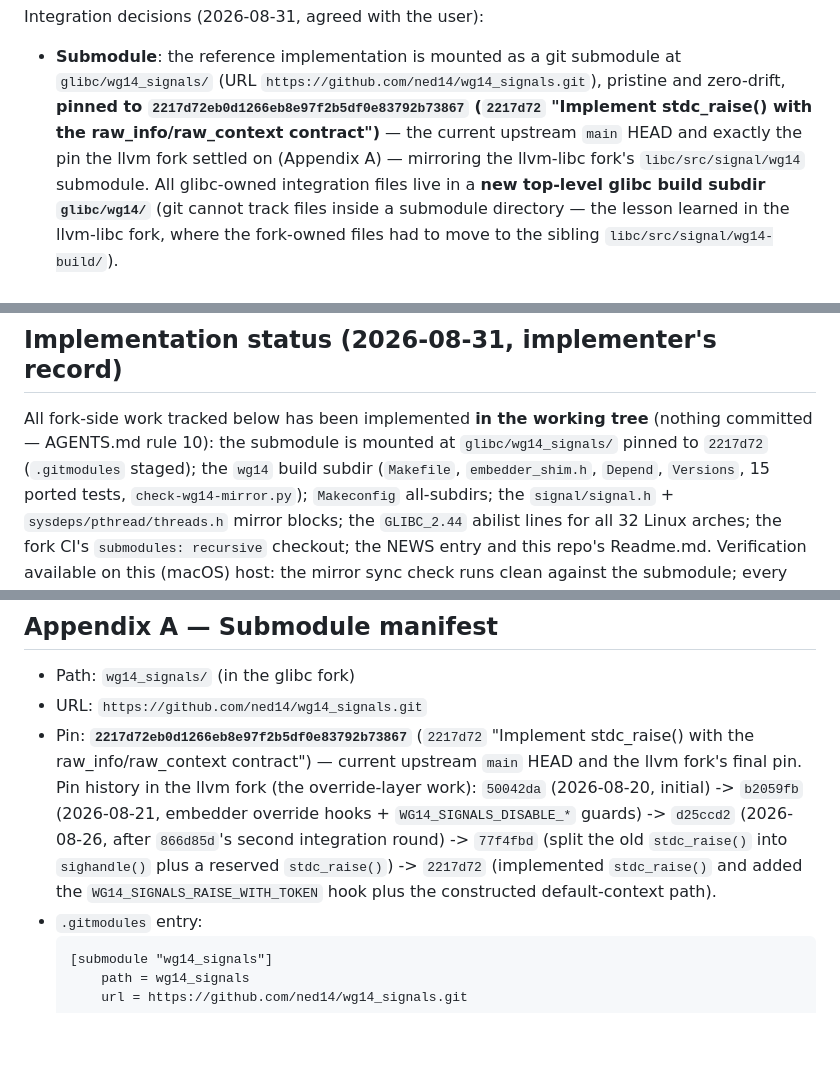
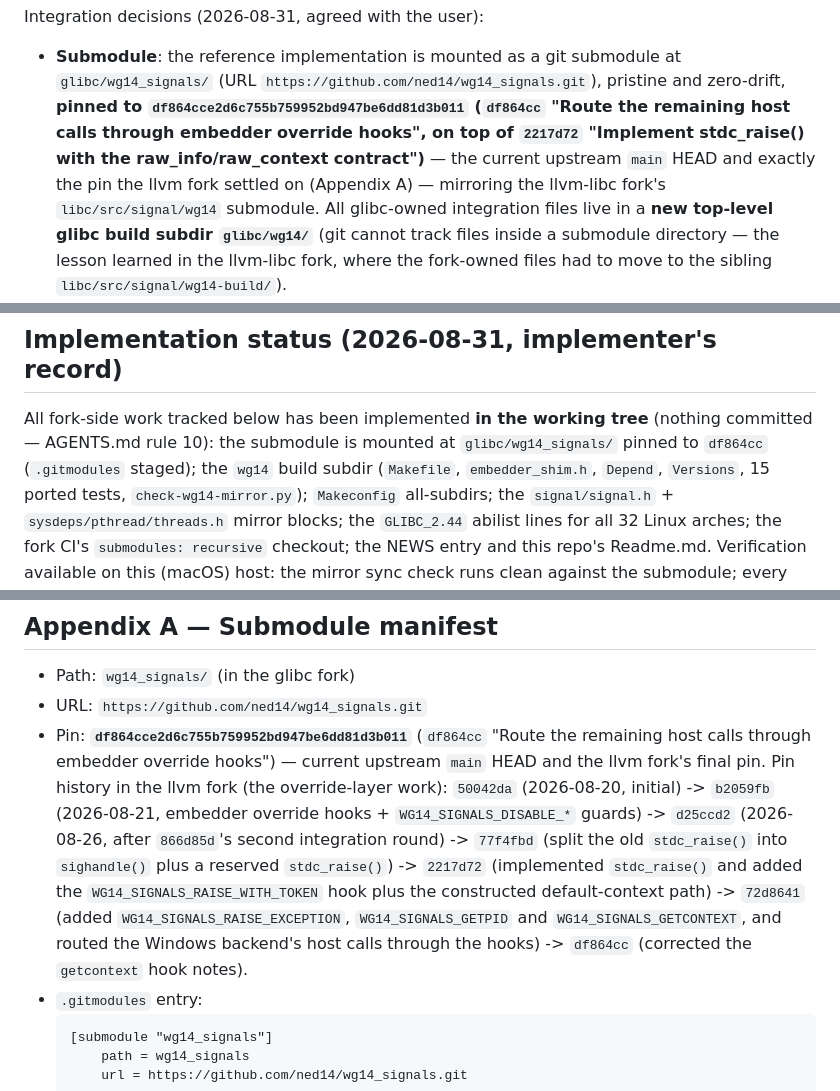
Before and after one commit to ned14/wg14_signals, a Markdown page: plans/glibc-fork.md, 3 parts joined by grey strips. Drawn GitHub-style; blank space fills up the shorter version.

Commit message:
Refresh the fork-plan pin references to the host-call hook commit.

````diff
--- a/plans/glibc-fork.md
+++ b/plans/glibc-fork.md
@@ -52,9 +52,11 @@ Integration decisions (2026-08-31, agreed with the user):
 - **Submodule**: the reference implementation is mounted as a git submodule
   at `glibc/wg14_signals/` (URL `https://github.com/ned14/wg14_signals.git`),
   pristine and zero-drift, **pinned to
-  `2217d72eb0d1266eb8e97f2b5df0e83792b73867` (`2217d72` "Implement stdc_raise()
-  with the raw_info/raw_context contract")** — the current upstream `main`
-  HEAD and exactly the pin the llvm fork settled on (Appendix A) — mirroring
+  `df864cce2d6c755b759952bd947be6dd81d3b011` (`df864cc` "Route the remaining
+  host calls through embedder override hooks", on top of `2217d72` "Implement
+  stdc_raise() with the raw_info/raw_context contract")** — the current
+  upstream `main` HEAD and exactly the pin the llvm fork settled on
+  (Appendix A) — mirroring
   the llvm-libc fork's `libc/src/signal/wg14` submodule. All glibc-owned
   integration files live in a **new top-level glibc build subdir
   `glibc/wg14/`** (git cannot track files inside a submodule directory — the
@@ -81,7 +83,7 @@ stated otherwise.
 
 All fork-side work tracked below has been implemented **in the working
 tree** (nothing committed — AGENTS.md rule 10): the submodule is mounted
-at `glibc/wg14_signals/` pinned to `2217d72` (`.gitmodules` staged); the
+at `glibc/wg14_signals/` pinned to `df864cc` (`.gitmodules` staged); the
 `wg14` build subdir (`Makefile`, `embedder_shim.h`, `Depend`, `Versions`,
 15 ported tests, `check-wg14-mirror.py`); `Makeconfig` all-subdirs; the
 `signal/signal.h` + `sysdeps/pthread/threads.h` mirror blocks; the
@@ -1735,17 +1737,19 @@ results" block before and after.
 
 - Path: `wg14_signals/` (in the glibc fork)
 - URL: `https://github.com/ned14/wg14_signals.git`
-- Pin: **`2217d72eb0d1266eb8e97f2b5df0e83792b73867`** (`2217d72`
-  "Implement stdc_raise() with the raw_info/raw_context contract") —
-  current upstream `main` HEAD and the llvm fork's final pin. Pin
-  history in the llvm fork (the override-layer work): `50042da`
-  (2026-08-20, initial) -> `b2059fb` (2026-08-21, embedder override
-  hooks + `WG14_SIGNALS_DISABLE_*` guards) -> `d25ccd2` (2026-08-26,
-  after `866d85d`'s second integration round) -> `77f4fbd` (split the old
-  `stdc_raise()` into `sighandle()` plus a reserved `stdc_raise()`) ->
-  `2217d72` (implemented `stdc_raise()` and added the
-  `WG14_SIGNALS_RAISE_WITH_TOKEN` hook plus the constructed
-  default-context path).
+- Pin: **`df864cce2d6c755b759952bd947be6dd81d3b011`** (`df864cc` "Route the
+  remaining host calls through embedder override hooks") — current upstream
+  `main` HEAD and the llvm fork's final pin. Pin history in the llvm fork
+  (the override-layer work): `50042da` (2026-08-20, initial) -> `b2059fb`
+  (2026-08-21, embedder override hooks + `WG14_SIGNALS_DISABLE_*` guards) ->
+  `d25ccd2` (2026-08-26, after `866d85d`'s second integration round) ->
+  `77f4fbd` (split the old `stdc_raise()` into `sighandle()` plus a reserved
+  `stdc_raise()`) -> `2217d72` (implemented `stdc_raise()` and added the
+  `WG14_SIGNALS_RAISE_WITH_TOKEN` hook plus the constructed default-context
+  path) -> `72d8641` (added `WG14_SIGNALS_RAISE_EXCEPTION`,
+  `WG14_SIGNALS_GETPID` and `WG14_SIGNALS_GETCONTEXT`, and routed the Windows
+  backend's host calls through the hooks) -> `df864cc` (corrected the
+  `getcontext` hook notes).
 - `.gitmodules` entry:
   ```
   [submodule "wg14_signals"]
````
Also changed, not shown: other parts of plans/glibc-fork.md (+3 -3 lines), plans/llvm-project-fork.md (+8 -5 lines).
